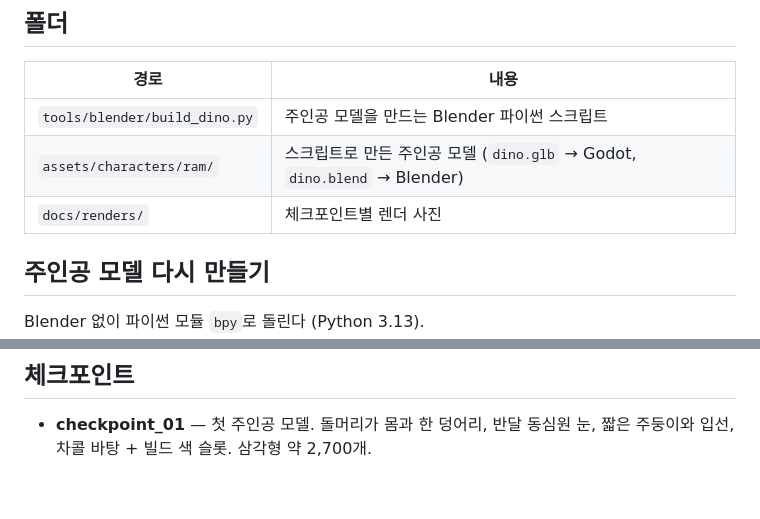
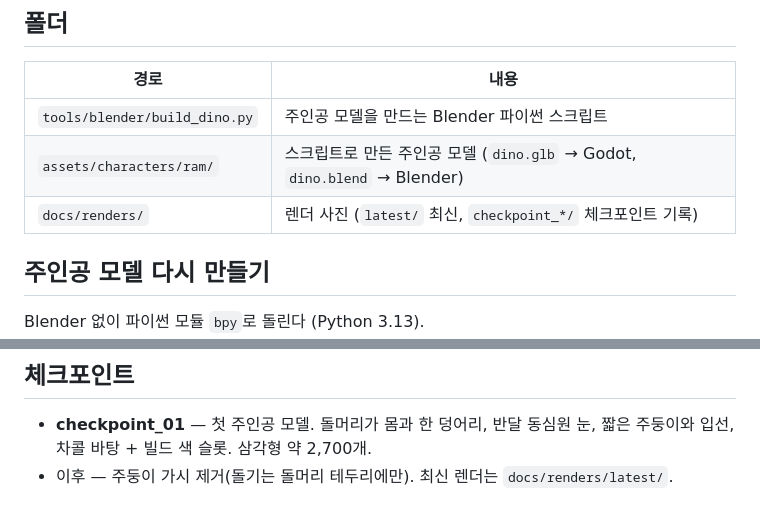
Before and after one commit to junhyeon-Lee/ram, a Markdown page: README.md, 2 parts joined by grey strips. Rendered like a GitHub page.

```diff
--- a/README.md
+++ b/README.md
@@ -13,7 +13,7 @@
 |---|---|
 | `tools/blender/build_dino.py` | 주인공 모델을 만드는 Blender 파이썬 스크립트 |
 | `assets/characters/ram/` | 스크립트로 만든 주인공 모델 (`dino.glb` → Godot, `dino.blend` → Blender) |
-| `docs/renders/` | 체크포인트별 렌더 사진 |
+| `docs/renders/` | 렌더 사진 (`latest/` 최신, `checkpoint_*/` 체크포인트 기록) |
 
 ## 주인공 모델 다시 만들기
 
@@ -35,3 +35,4 @@ python -m venv .venv
 ## 체크포인트
 
 - **checkpoint_01** — 첫 주인공 모델. 돌머리가 몸과 한 덩어리, 반달 동심원 눈, 짧은 주둥이와 입선, 차콜 바탕 + 빌드 색 슬롯. 삼각형 약 2,700개.
+- 이후 — 주둥이 가시 제거(돌기는 돌머리 테두리에만). 최신 렌더는 `docs/renders/latest/`.
```
Also changed, not shown: docs/renders/latest/render_back34.png (added), docs/renders/latest/render_face.png (added), docs/renders/latest/render_front.png (added), docs/renders/latest/render_front34.png (added), docs/renders/latest/render_side.png (added), docs/renders/latest/sheet.png (added), 3 other files.
